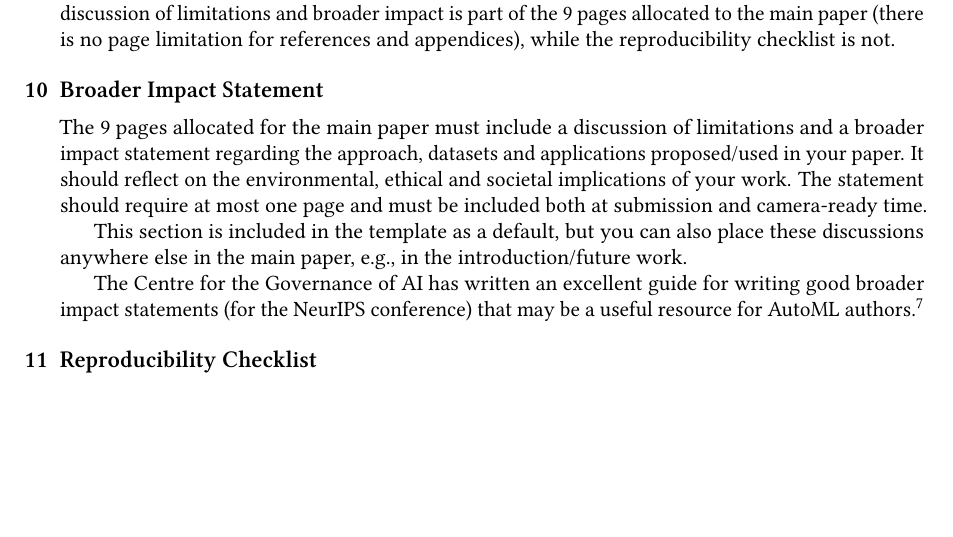
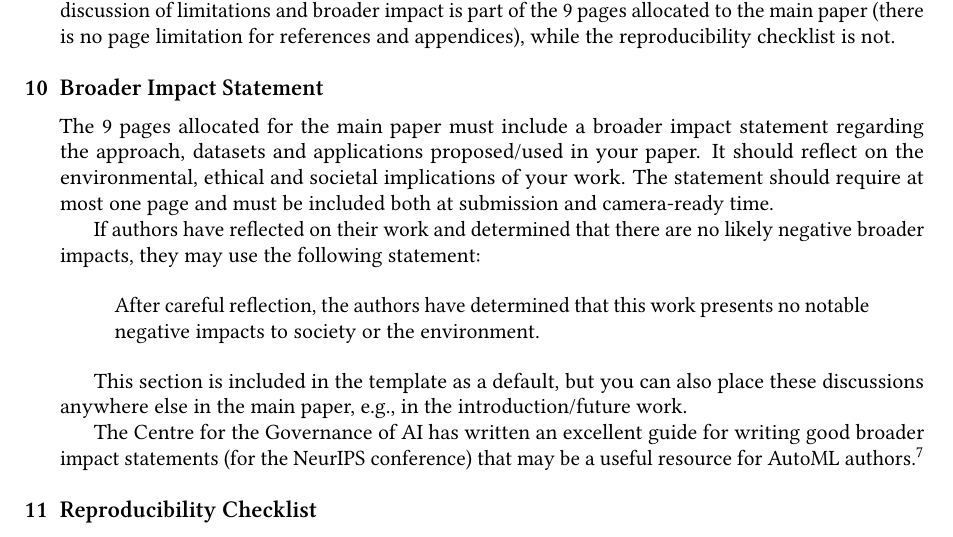
Before and after one commit to automl-conf/LatexTemplate, a LaTeX paper (instructions.tex): part of page 3 of 5, cut so that both start at the same text, the shorter picture padded with empty space. Compiled offline with pdfLaTeX.

Commit message:
Change limitations and broader impacts to broader impacts, Add template broader impact statement

```diff
--- a/instructions.tex
+++ b/instructions.tex
@@ -11,6 +11,7 @@
 \usepackage{microtype} % microtypography
 \usepackage{booktabs}  % tables
 \usepackage{url}  % urls
+\usepackage{csquotes}
 
 % AMS math
 \usepackage{amsmath}
@@ -272,11 +273,18 @@ the reproducibility checklist is not.
 
 \section{Broader Impact Statement}
 
-The 9 pages allocated for the main paper must include a discussion of limitations
-and a broader impact statement regarding the approach, datasets and applications
-proposed/used in your paper. It should reflect on the environmental, ethical and
-societal implications of your work. The statement should require at most one page
+The 9 pages allocated for the main paper must include a broader impact statement regarding the
+approach, datasets and applications proposed/used in your paper. It should reflect on the environmental,
+ethical and societal implications of your work. The statement should require at most one page
 and must be included both at submission and camera-ready time.
+
+If authors have reflected on their work and determined that there are no likely negative broader impacts, they may
+use the following statement:
+
+\begin{displayquote}
+After careful reflection, the authors have determined that this work presents no notable
+negative impacts to society or the environment.
+\end{displayquote}
 
 This section is included in the template as a default, but you can also place these
 discussions anywhere else in the main paper, e.g., in the introduction/future work.
```
Also changed, not shown: barebones_submission_template.tex (+10 -4 lines).
